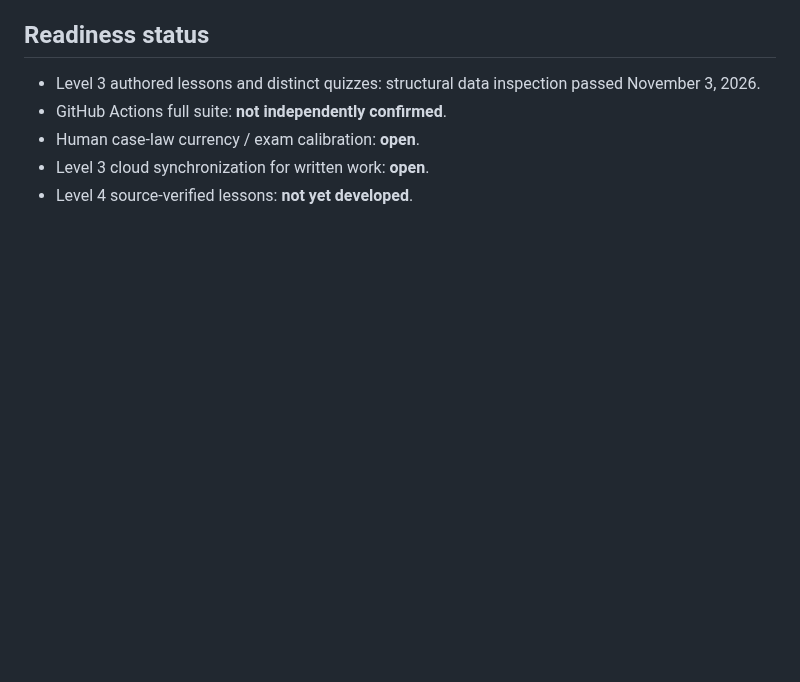
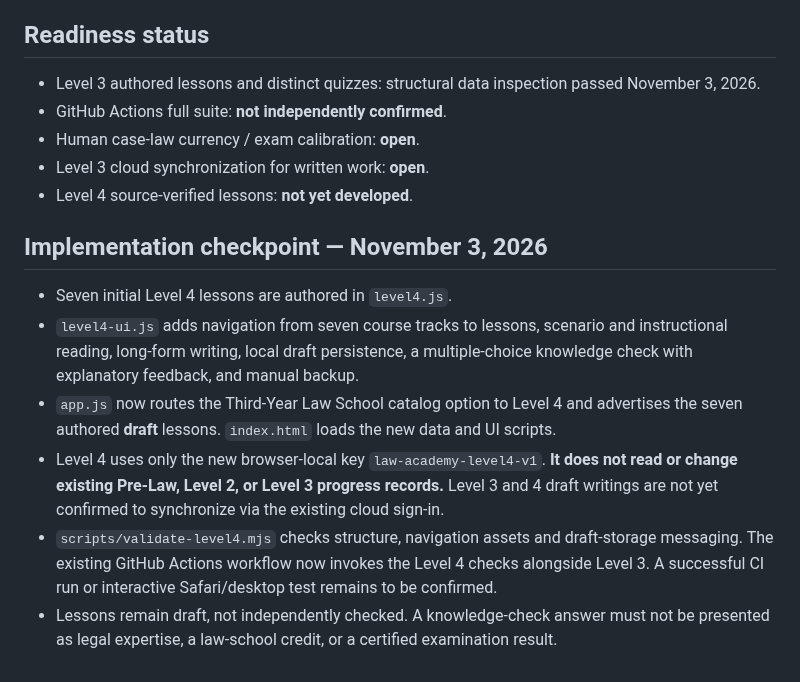
Before and after one commit to gcfd8hy5mb-ai/law-academy, a Markdown page: docs/LEVEL4_CURRICULUM_PLAN.md, the part around the change. GitHub-like rendering; blank space fills up the shorter version.

Commit message:
Document Level 4 UI integration, draft saving boundaries and test requirements

```diff
--- a/docs/LEVEL4_CURRICULUM_PLAN.md
+++ b/docs/LEVEL4_CURRICULUM_PLAN.md
@@ -48,3 +48,12 @@ The existing `level3-ui.js` uses `localStorage` key `law-academy-level3-v1` for
 - Human case-law currency / exam calibration: **open**.
 - Level 3 cloud synchronization for written work: **open**.
 - Level 4 source-verified lessons: **not yet developed**.
+
+## Implementation checkpoint — November 3, 2026
+
+- Seven initial Level 4 lessons are authored in `level4.js`.
+- `level4-ui.js` adds navigation from seven course tracks to lessons, scenario and instructional reading, long-form writing, local draft persistence, a multiple-choice knowledge check with explanatory feedback, and manual backup.
+- `app.js` now routes the Third-Year Law School catalog option to Level 4 and advertises the seven authored **draft** lessons. `index.html` loads the new data and UI scripts.
+- Level 4 uses only the new browser-local key `law-academy-level4-v1`. **It does not read or change existing Pre-Law, Level 2, or Level 3 progress records.** Level 3 and 4 draft writings are not yet confirmed to synchronize via the existing cloud sign-in.
+- `scripts/validate-level4.mjs` checks structure, navigation assets and draft-storage messaging. The existing GitHub Actions workflow now invokes the Level 4 checks alongside Level 3. A successful CI run or interactive Safari/desktop test remains to be confirmed.
+- Lessons remain draft, not independently checked. A knowledge-check answer must not be presented as legal expertise, a law-school credit, or a certified examination result.
```
